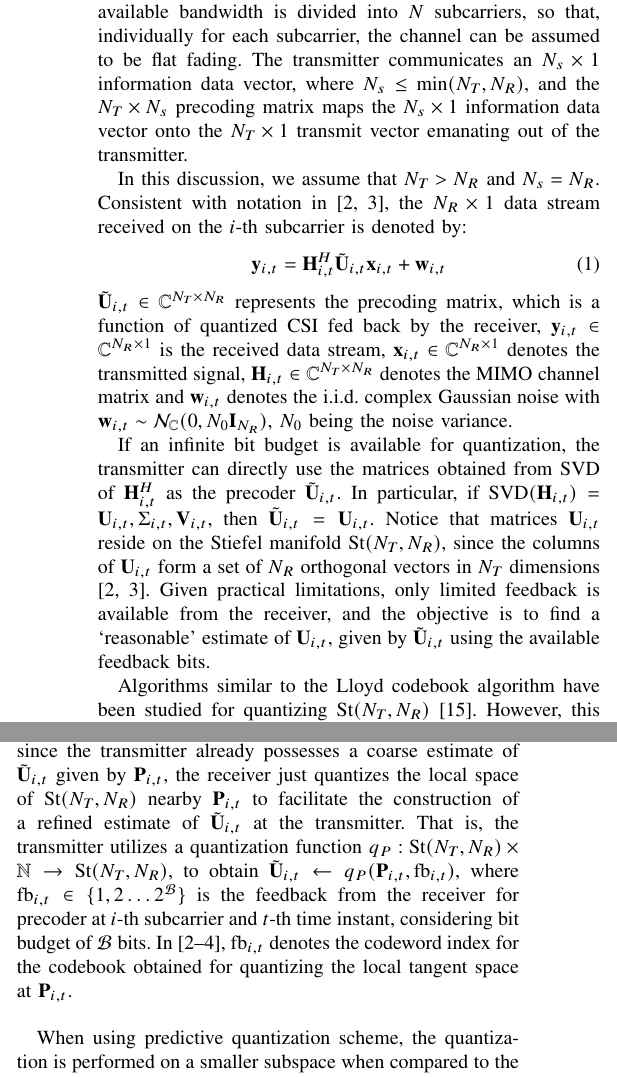
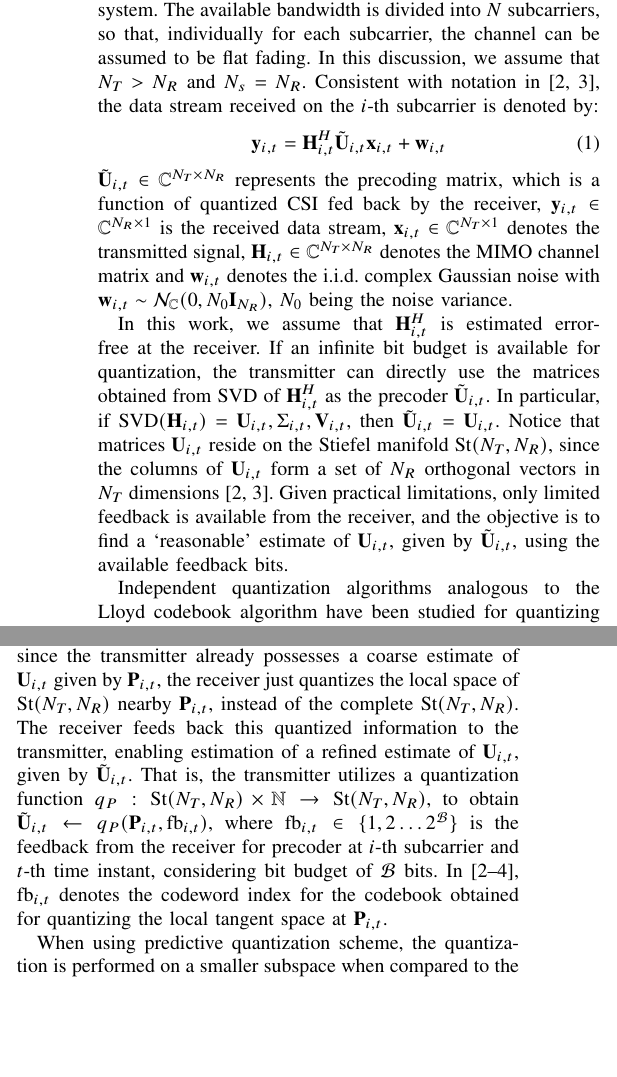
Before and after one commit to Agrim9/Pred-Qt-Reservoir, a LaTeX paper (paper/main.tex): two parts of the columns of page 2 of 7 before the commit and two parts of the columns of page 2 of 6 after it, joined at a grey line, cut so that both start at the same text, the shorter picture padded with empty space. Compiled offline with pdfLaTeX.

Commit message:
Changes in System Model

```diff
--- a/paper/main.tex
+++ b/paper/main.tex
@@ -225,34 +225,27 @@ In our work, we utilize the reservoir computing framework to discover the underl
 
 \section{System Model}
 \label{section2}
-\noindent We consider a point-to-point MIMO-OFDM wireless system that
-has $N_T$ transmit antennas and $N_R$ receive antennas.
-The available bandwidth is divided into $N$ subcarriers, so that, individually for each subcarrier, the channel can be assumed to be flat fading.
-The transmitter communicates an $N_s \times 1$ information data vector, where $N_s \leq \text{min}(N_T,N_R)$, and the $N_T \times N_s$ precoding matrix maps the $N_s \times 1$ information data vector onto the $N_T \times 1$ transmit vector emanating out of the transmitter.
-
-In this discussion, we assume that $N_T > N_R$ and $N_s = N_R$.
-Consistent with notation in \cite{6891198,Gupt1905:Predictive}, the $N_R \times 1$ data stream received on the $i$-th subcarrier is denoted by:
+\noindent We consider a point-to-point $N_T\times N_R$ MIMO-OFDM wireless system.
+The available bandwidth is divided into $N$ subcarriers, so that, individually for each subcarrier, the channel can be assumed to be flat fading. In this discussion, we assume that $N_T > N_R$ and $N_s = N_R$. Consistent with notation in \cite{6891198,Gupt1905:Predictive}, the data stream received on the $i$-th subcarrier is denoted by:
 \begin{equation}
 \by_{i,t}=\bH^{H}_{i,t}\tilde{\bU}_{i,t}\bx_{i,t}+ \bw_{i,t}
 \end{equation}
-$\tilde{\bU}_{i,t} \in \mathbb{C}^{N_T \times N_R}$ represents the precoding matrix, which is a function of quantized CSI fed back by the receiver, $\by_{i,t} \in \mathbb{C}^{N_R \times 1}$ is the received data stream, $\bx_{i,t} \in \mathbb{C}^{N_R \times 1}$ denotes the transmitted signal, $\bH_{i,t} \in \mathbb{C}^{N_T \times N_R}$ denotes the MIMO channel matrix and $\bw_{i,t}$ denotes the i.i.d. complex Gaussian noise with $\bw_{i,t} \sim \mathcal{N}_{\mathbb{C}}(0,N_0\bI_{N_R})$, $N_0$ being the noise variance.
+$\tilde{\bU}_{i,t} \in \mathbb{C}^{N_T \times N_R}$ represents the precoding matrix, which is a function of quantized CSI fed back by the receiver, $\by_{i,t} \in \mathbb{C}^{N_R \times 1}$ is the received data stream, $\bx_{i,t} \in \mathbb{C}^{N_T \times 1}$ denotes the transmitted signal, $\bH_{i,t} \in \mathbb{C}^{N_T \times N_R}$ denotes the MIMO channel matrix and $\bw_{i,t}$ denotes the i.i.d. complex Gaussian noise with $\bw_{i,t} \sim \mathcal{N}_{\mathbb{C}}(0,N_0\bI_{N_R})$, $N_0$ being the noise variance.
 
 % Tell that if infinite bit budget available, transmitter can directly use matrices obtained from SVD as precoders. However, since this is not the case we have to quantize (N dimensional) manifold, incurring substantial quantization error. Independent quantization techniques (references). Predictive quantization techniques can be used on the top of independently initialized values to improve the error. This is done in a way intuitively similar to Delta PCM, in which quantization error is reduced substanitally by using a linear predictor and quantizing the difference between the predicted and observed value. Since these preocders lie on Stiefel manifold, linear schemes will not work, due to non linearity of the manifold. However,past work has generalized the ideas to the manifold by exploiting the differential geometry of the manifold. Once a prediction is obtained, one has to quantize only the difference between the prediction and the observed value, which allows for improved quantization error. As the prediction becomes closer to the original value, the quantization error also decreases. The quantization algorithm is illustrated in Section 3.3
 
-
+In this work, we assume that $\bH^{H}_{i,t}$ is estimated error-free at the receiver.
 If an infinite bit budget is available for quantization, the transmitter can directly use the matrices obtained from SVD of $\bH^{H}_{i,t}$ as the precoder $\tilde{\bU}_{i,t}$.
 In particular, if $\text{SVD}(\bH_{i,t}) = \bU_{i,t},\Sigma_{i,t}, \bV_{i,t}$, then $\tilde{\bU}_{i,t} = \bU_{i,t}$.
 Notice that matrices $\bU_{i,t}$ reside on the Stiefel manifold $\text{St}(N_T,N_R)$, since the columns of $\bU_{i,t}$ form a set of $N_R$ orthogonal vectors in $N_T$ dimensions \cite{Gupt1905:Predictive,6891198}.
-Given practical limitations, only limited feedback is available from the receiver, and the objective is to find a `reasonable' estimate of $\bU_{i,t}$, given by $\tilde{\bU}_{i,t}$ using the available feedback bits.
+Given practical limitations, only limited feedback is available from the receiver, and the objective is to find a `reasonable' estimate of $\bU_{i,t}$, given by $\tilde{\bU}_{i,t}$, using the available feedback bits.
 
-Algorithms similar to the Lloyd codebook algorithm have been studied for quantizing $\text{St}(N_T,N_R)$ \cite{6678348}.
-However, this method treats precoders that are close to each other in time or frequency as independent, since it does not exploit any temporal/spectral correlations for quantization.
-Predictive quantization algorithms \cite{Gupt1905:Predictive,6891198} can be utilized to reduce the quantization error with time by utilizing the available correlations.
-
-We now discuss the basic mathematical model that is central to predictive quantization algorithms for precoding matrices.
+Independent quantization algorithms analogous to the Lloyd codebook algorithm have been studied for quantizing $\text{St}(N_T,N_R)$ \cite{6678348}.
+However, this method treats precoders that are close to each other in time/frequency as independent, since it does not exploit any temporal/spectral correlations for quantization.
+Predictive quantization algorithms \cite{Gupt1905:Predictive,6891198} can be utilized to reduce the quantization error by utilizing the available correlations. We now discuss the basic mathematical model that is central to predictive quantization algorithms for precoding matrices.
 Suppose that we predict the current precoding matrix based on the past $p$ observed precoding matrices, and hence $\tilde{\bU}_{i,t-p},\tilde{\bU}_{i,t-p+1},\ldots,\tilde{\bU}_{i,t-2},\tilde{\bU}_{i,t-1}$ have been fed back and available at the transmitter.
-By using a prediction algorithm  and by exploiting time correlations among precoders at $t-p,t-p+1,\ldots,t-2,t-1$ time instances, the transmitter can predict $\tilde{\bU}_{i,t}$ to be some $\bP_{i,t}=f_P(\tilde{\bU}_{i,t-p},\tilde{\bU}_{i,t-p+1},\ldots,\tilde{\bU}_{i,t-2},\tilde{\bU}_{i,t-1})$, where $f_P: \text{St}(N_T,N_R)^p \to \text{St}(N_T,N_R)$ is a prediction function.
-Now, since the transmitter already possesses a coarse estimate of $\tilde{\bU}_{i,t}$ given by $\bP_{i,t}$, the receiver just quantizes the local space of $\text{St}(N_T,N_R)$ nearby $\bP_{i,t}$ to facilitate the construction of a refined estimate of $\tilde{\bU}_{i,t}$ at the transmitter.
+By using a prediction algorithm and by exploiting time correlations among precoders at $t-p,t-p+1,\ldots,t-2,t-1$ time instances, the transmitter can predict $\bU_{i,t}$ to be some $\bP_{i,t}=f_P(\tilde{\bU}_{i,t-p},\tilde{\bU}_{i,t-p+1},\ldots,\tilde{\bU}_{i,t-2},\tilde{\bU}_{i,t-1})$, where $f_P: \text{St}(N_T,N_R)^p \to \text{St}(N_T,N_R)$ is a prediction function.
+Now, since the transmitter already possesses a coarse estimate of $\bU_{i,t}$ given by $\bP_{i,t}$, the receiver just quantizes the local space of $\text{St}(N_T,N_R)$ nearby $\bP_{i,t}$, instead of the complete $\text{St}(N_T,N_R)$. The receiver feeds back this quantized information to the transmitter, enabling estimation of a refined estimate of $\bU_{i,t}$, given by $\tilde{\bU}_{i,t}$.
 That is, the transmitter utilizes a quantization function $q_P:\text{St}(N_T,N_R) \times \mathbb{N} \to \text{St}(N_T,N_R)$, to obtain $\tilde{\bU}_{i,t} \gets q_P(\bP_{i,t},\text{fb}_{i,t})$, where $\text{fb}_{i,t} \in \{1,2\ldots2^{\mathcal{B}}\}$ is the feedback from the receiver for precoder at $i$-th subcarrier and $t$-th time instant, considering bit budget of $\mathcal{B}$ bits.
 In \cite{Gupt1905:Predictive,6891198,6545375}, $\text{fb}_{i,t}$ denotes the codeword index for the codebook obtained for quantizing the local tangent space at $\bP_{i,t}$.
 
```
Also changed, not shown: paper/main.tex (4 more changed lines).
